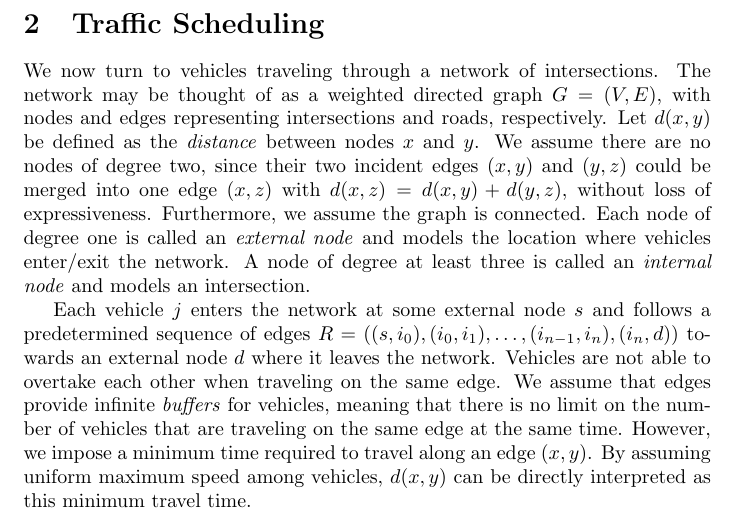
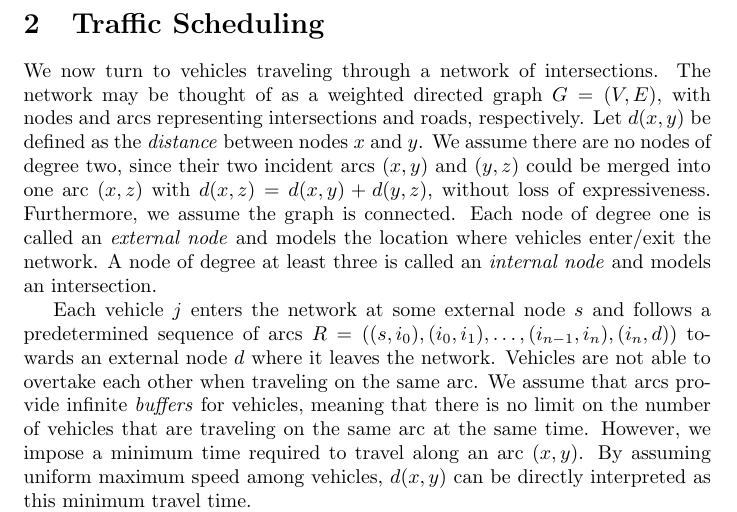
Before and after one commit to jeroenvanriel/traffic-scheduling, a LaTeX document (scheduling/model/model.tex): part of page 2 of 3, cut so that both start at the same text. Compiled offline with pdfLaTeX.

Commit message:
edge -> arc

```diff
--- a/scheduling/model/model.tex
+++ b/scheduling/model/model.tex
@@ -49,28 +49,28 @@ last line enforces non-negative start times.
 
 \section{Traffic Scheduling}
 
-% TODO: introduce multiple lanes, opposing lanes on the same edge and consider
+% TODO: introduce multiple lanes, opposing lanes on the same arc and consider
 % multiple phases at intersections
-% TODO: use ``arc'' instead of ``edge''
+% TODO: use ``arc'' instead of ``arc''
 We now turn to vehicles traveling through a network of intersections. The
 network may be thought of as a weighted directed graph $G=(V,E)$, with nodes and
-edges representing intersections and roads, respectively. Let $d(x,y)$ be
+arcs representing intersections and roads, respectively. Let $d(x,y)$ be
 defined as the \textit{distance} between nodes $x$ and $y$. We assume there are
-no nodes of degree two, since their two incident edges $(x,y)$ and $(y,z)$ could
-be merged into one edge $(x,z)$ with $d(x,z) = d(x,y) + d(y,z)$, without loss of
+no nodes of degree two, since their two incident arcs $(x,y)$ and $(y,z)$ could
+be merged into one arc $(x,z)$ with $d(x,z) = d(x,y) + d(y,z)$, without loss of
 expressiveness. Furthermore, we assume the graph is connected. Each node of
 degree one is called an \textit{external node} and models the location where
 vehicles enter/exit the network. A node of degree at least three is called an
 \textit{internal node} and models an intersection.
 
 Each vehicle $j$ enters the network at some external node $s$ and follows a
-predetermined sequence of edges
+predetermined sequence of arcs
 $R = ((s,i_{0}), (i_{0},i_{1}), \dots, (i_{n-1},i_{n}), (i_{n},d))$ towards an
 external node $d$ where it leaves the network. Vehicles are not able to overtake
-each other when traveling on the same edge. We assume that edges provide
+each other when traveling on the same arc. We assume that arcs provide
 infinite \textit{buffers} for vehicles, meaning that there is no limit on the
-number of vehicles that are traveling on the same edge at the same time.
-However, we impose a minimum time required to travel along an edge $(x,y)$. By
+number of vehicles that are traveling on the same arc at the same time.
+However, we impose a minimum time required to travel along an arc $(x,y)$. By
 assuming uniform maximum speed among vehicles, $d(x,y)$ can be directly
 interpreted as this minimum travel time.
 
```
Also changed, not shown: scheduling/model/model.tex (4 more changed lines).
